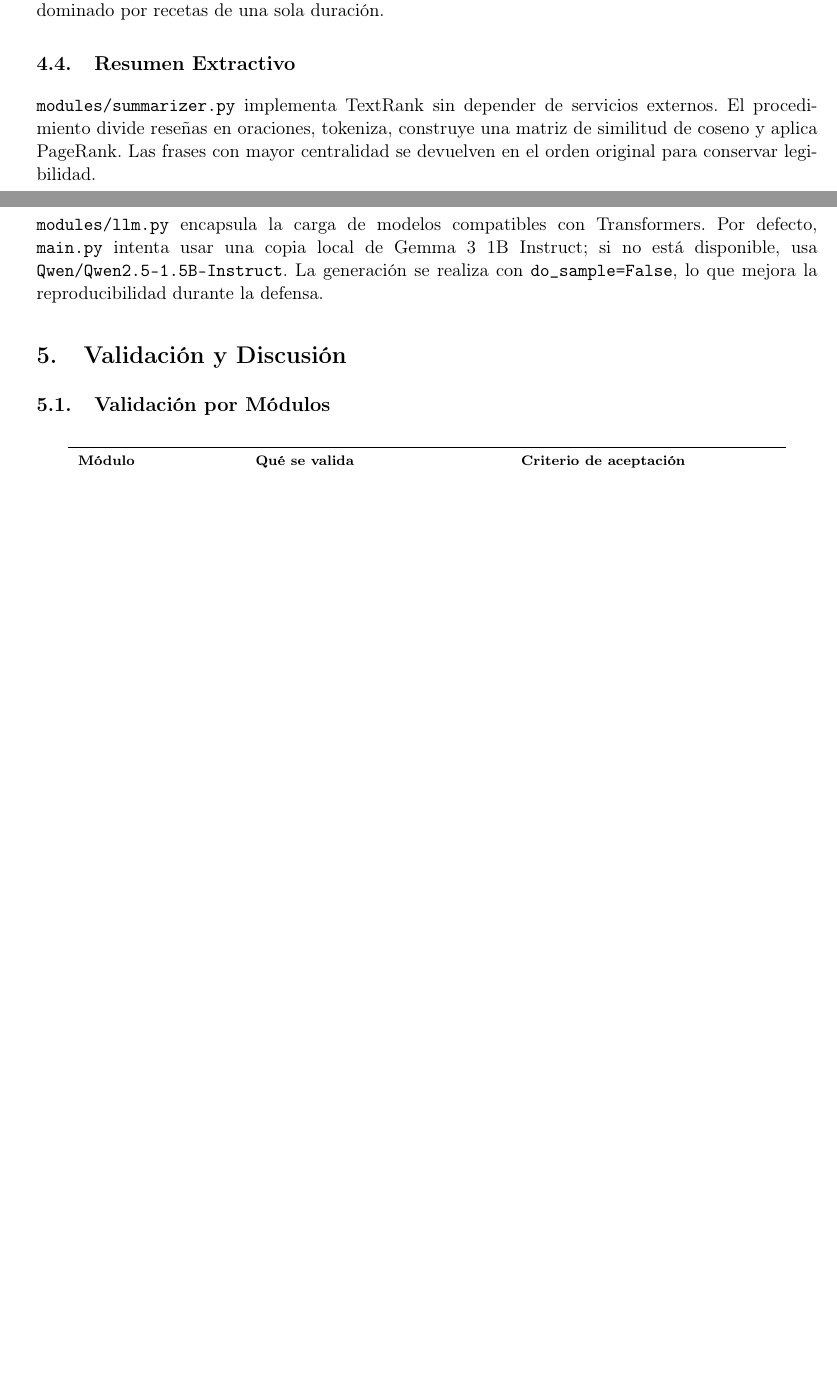
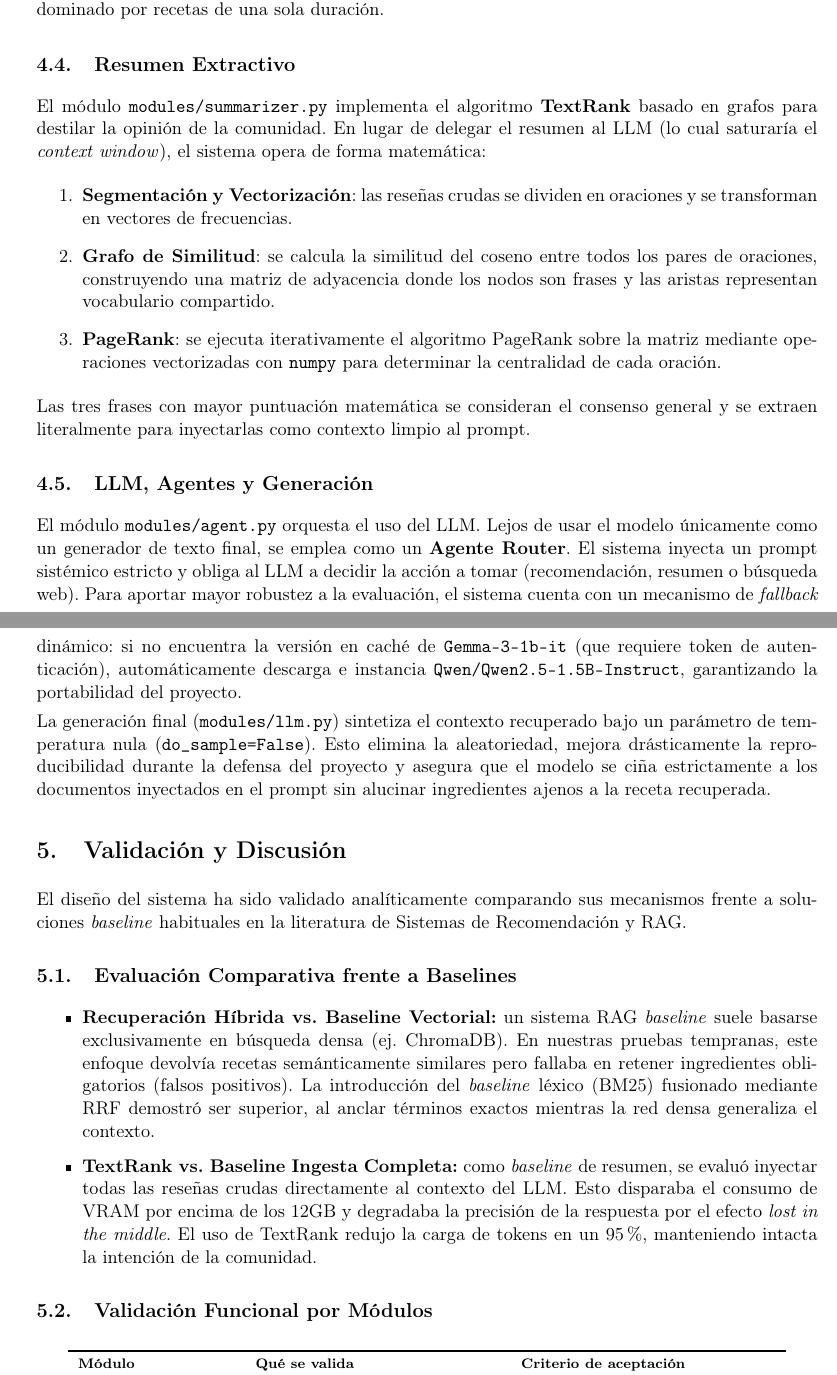
Before and after one commit to deibis4211/Recomendacion-recetas2.0, a LaTeX document (docu/memoria.tex): two parts of pages 5 and 6 of 7 before the commit and two parts of pages 6 and 7 of 9 after it, joined at a grey line, cut so that both start at the same text, the shorter picture padded with empty space. Compiled offline with pdfLaTeX.

Commit message:
Memoria bien?

```diff
--- a/docu/memoria.tex
+++ b/docu/memoria.tex
@@ -211,15 +223,32 @@ BERTopic se entrena con embeddings, reducción UMAP y clustering HDBSCAN. El cor
 
 \subsection{Resumen Extractivo}
 
-\texttt{modules/summarizer.py} implementa TextRank sin depender de servicios externos. El procedimiento divide reseñas en oraciones, tokeniza, construye una matriz de similitud de coseno y aplica PageRank. Las frases con mayor centralidad se devuelven en el orden original para conservar legibilidad.
+El módulo \texttt{modules/summarizer.py} implementa el algoritmo \textbf{TextRank} basado en grafos para destilar la opinión de la comunidad. En lugar de delegar el resumen al LLM (lo cual saturaría el \textit{context window}), el sistema opera de forma matemática:
+\begin{enumerate}
+    \item \textbf{Segmentación y Vectorización}: las reseñas crudas se dividen en oraciones y se transforman en vectores de frecuencias.
+    \item \textbf{Grafo de Similitud}: se calcula la similitud del coseno entre todos los pares de oraciones, construyendo una matriz de adyacencia donde los nodos son frases y las aristas representan vocabulario compartido.
+    \item \textbf{PageRank}: se ejecuta iterativamente el algoritmo PageRank sobre la matriz mediante operaciones vectorizadas con \texttt{numpy} para determinar la centralidad de cada oración.
+\end{enumerate}
+Las tres frases con mayor puntuación matemática se consideran el consenso general y se extraen literalmente para inyectarlas como contexto limpio al prompt.
 
-\subsection{LLM y Generación}
+\subsection{LLM, Agentes y Generación}
 
-\texttt{modules/llm.py} encapsula la carga de modelos compatibles con Transformers. Por defecto, \texttt{main.py} intenta usar una copia local de Gemma 3 1B Instruct; si no está disponible, usa \texttt{Qwen/Qwen2.5-1.5B-Instruct}. La generación se realiza con \texttt{do\_sample=False}, lo que mejora la reproducibilidad durante la defensa.
+El módulo \texttt{modules/agent.py} orquesta el uso del LLM. Lejos de usar el modelo únicamente como un generador de texto final, se emplea como un \textbf{Agente Router}. El sistema inyecta un prompt sistémico estricto y obliga al LLM a decidir la acción a tomar (recomendación, resumen o búsqueda web). Para aportar mayor robustez a la evaluación, el sistema cuenta con un mecanismo de \textit{fallback} dinámico: si no encuentra la versión en caché de \texttt{Gemma-3-1b-it} (que requiere token de autenticación), automáticamente descarga e instancia \texttt{Qwen/Qwen2.5-1.5B-Instruct}, garantizando la portabilidad del proyecto.
+
+La generación final (\texttt{modules/llm.py}) sintetiza el contexto recuperado bajo un parámetro de temperatura nula (\texttt{do\_sample=False}). Esto elimina la aleatoriedad, mejora drásticamente la reproducibilidad durante la defensa del proyecto y asegura que el modelo se ciña estrictamente a los documentos inyectados en el prompt sin alucinar ingredientes ajenos a la receta recuperada.
 
 \section{Validación y Discusión}
 
-\subsection{Validación por Módulos}
+El diseño del sistema ha sido validado analíticamente comparando sus mecanismos frente a soluciones \textit{baseline} habituales en la literatura de Sistemas de Recomendación y RAG.
+
+\subsection{Evaluación Comparativa frente a Baselines}
+
+\begin{itemize}
+    \item \textbf{Recuperación Híbrida vs. Baseline Vectorial:} un sistema RAG \textit{baseline} suele basarse exclusivamente en búsqueda densa (ej. ChromaDB). En nuestras pruebas tempranas, este enfoque devolvía recetas semánticamente similares pero fallaba en retener ingredientes obligatorios (falsos positivos). La introducción del \textit{baseline} léxico (BM25) fusionado mediante RRF demostró ser superior, al anclar términos exactos mientras la red densa generaliza el contexto.
+    \item \textbf{TextRank vs. Baseline Ingesta Completa:} como \textit{baseline} de resumen, se evaluó inyectar todas las reseñas crudas directamente al contexto del LLM. Esto disparaba el consumo de VRAM por encima de los 12GB y degradaba la precisión de la respuesta por el efecto \textit{lost in the middle}. El uso de TextRank redujo la carga de tokens en un 95\%, manteniendo intacta la intención de la comunidad.
+\end{itemize}
+
+\subsection{Validación Funcional por Módulos}
 
 \begin{table}[h]
 \centering
```
Also changed, not shown: docu/memoria.pdf, docu/memoria.tex (24 more changed lines).
